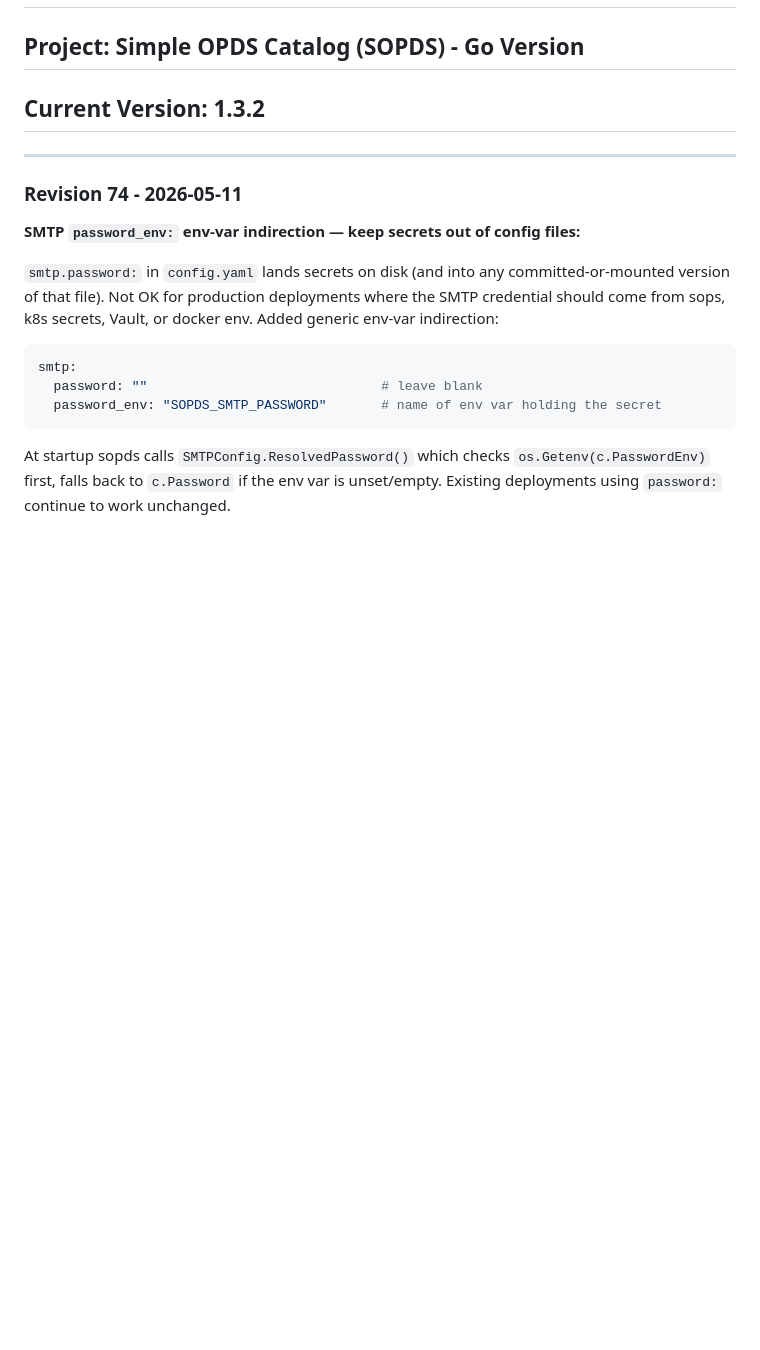
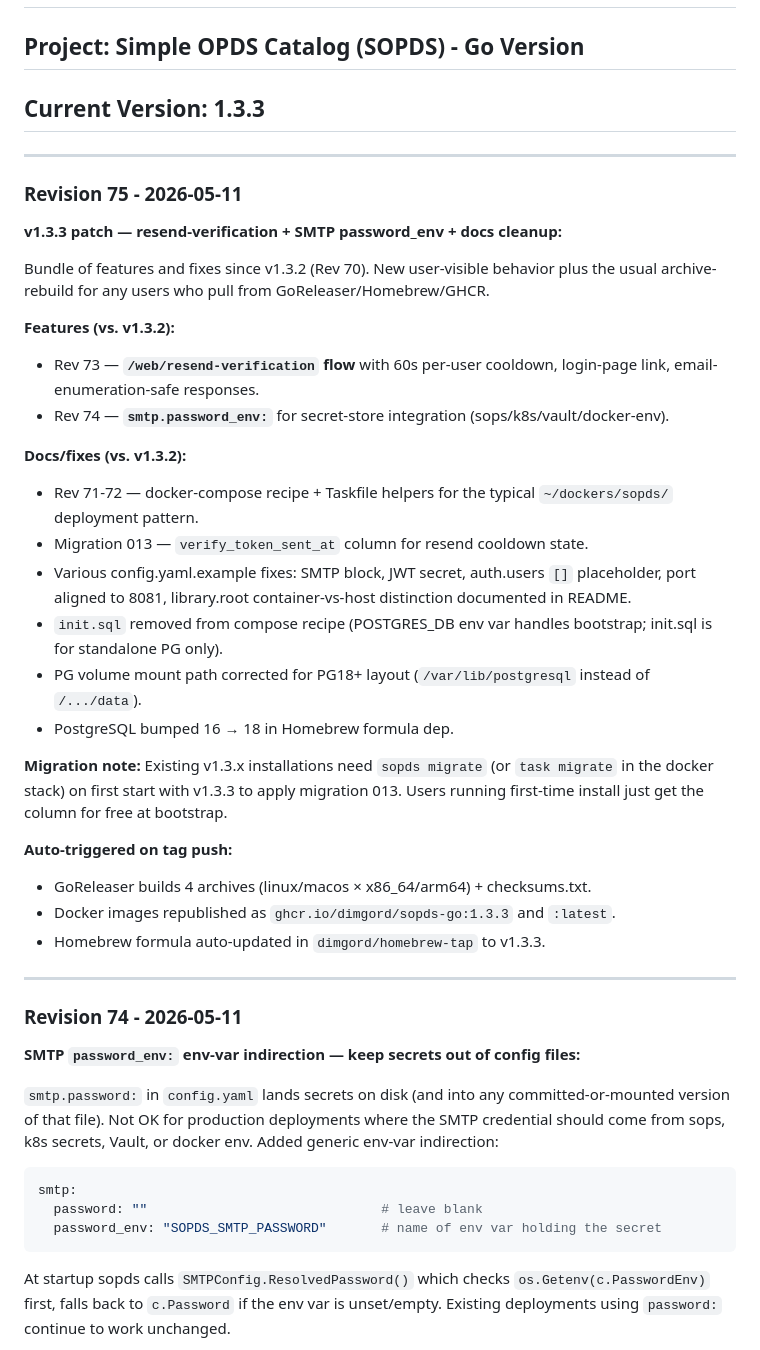
Before and after one commit to dimgord/sopds-go, a Markdown page: PROGRESS.md, the part around the change. Rendered like a GitHub page; blank space fills up the shorter version.

Commit message:
v1.3.3: resend-verification + SMTP password_env + docker recipe (Rev 75)

```diff
--- a/PROGRESS.md
+++ b/PROGRESS.md
@@ -1,7 +1,33 @@
 # PROGRESS.md
 
 ## Project: Simple OPDS Catalog (SOPDS) - Go Version
-## Current Version: 1.3.2
+## Current Version: 1.3.3
+
+---
+
+### Revision 75 - 2026-05-11
+**v1.3.3 patch — resend-verification + SMTP password_env + docs cleanup:**
+
+Bundle of features and fixes since v1.3.2 (Rev 70). New user-visible behavior plus the usual archive-rebuild for any users who pull from GoReleaser/Homebrew/GHCR.
+
+**Features (vs. v1.3.2):**
+- Rev 73 — **`/web/resend-verification` flow** with 60s per-user cooldown, login-page link, email-enumeration-safe responses.
+- Rev 74 — **`smtp.password_env:`** for secret-store integration (sops/k8s/vault/docker-env).
+
+**Docs/fixes (vs. v1.3.2):**
+- Rev 71-72 — docker-compose recipe + Taskfile helpers for the typical `~/dockers/sopds/` deployment pattern.
+- Migration 013 — `verify_token_sent_at` column for resend cooldown state.
+- Various config.yaml.example fixes: SMTP block, JWT secret, auth.users `[]` placeholder, port aligned to 8081, library.root container-vs-host distinction documented in README.
+- `init.sql` removed from compose recipe (POSTGRES_DB env var handles bootstrap; init.sql is for standalone PG only).
+- PG volume mount path corrected for PG18+ layout (`/var/lib/postgresql` instead of `/.../data`).
+- PostgreSQL bumped 16 → 18 in Homebrew formula dep.
+
+**Migration note:** Existing v1.3.x installations need `sopds migrate` (or `task migrate` in the docker stack) on first start with v1.3.3 to apply migration 013. Users running first-time install just get the column for free at bootstrap.
+
+**Auto-triggered on tag push:**
+- GoReleaser builds 4 archives (linux/macos × x86_64/arm64) + checksums.txt.
+- Docker images republished as `ghcr.io/dimgord/sopds-go:1.3.3` and `:latest`.
+- Homebrew formula auto-updated in `dimgord/homebrew-tap` to v1.3.3.
 
 ---
 
```
